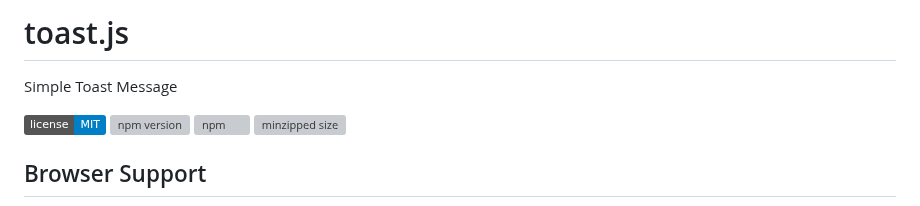
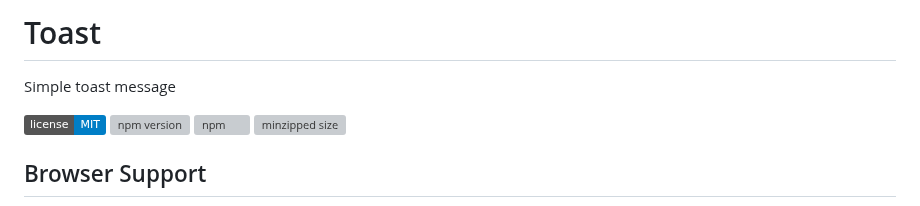
Before and after one commit to darainfo/daracl.toast, a Markdown page: README.md, the part around the change. Drawn GitHub-style; badges without logos; grey boxes are pictures that could not be loaded.

Commit message:
readme 수정.

```diff
--- a/README.md
+++ b/README.md
@@ -1,6 +1,6 @@
-# toast.js
+# Toast
 
-Simple Toast Message
+Simple toast message
 
 [![License: MIT](https://img.shields.io/badge/license-MIT-blue.svg)](https://github.com/darainfo/dara-toast/blob/main/LICENSE)
 [![npm version](https://badge.fury.io/js/dara-toast.svg)](https://img.shields.io/npm/v/dara-toast)
```
